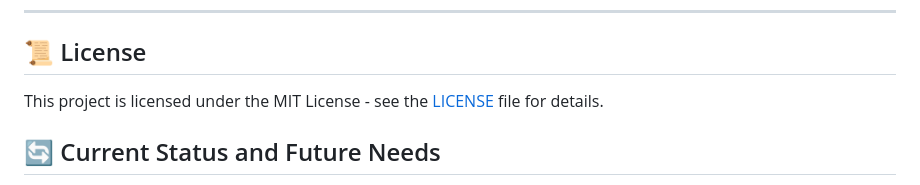
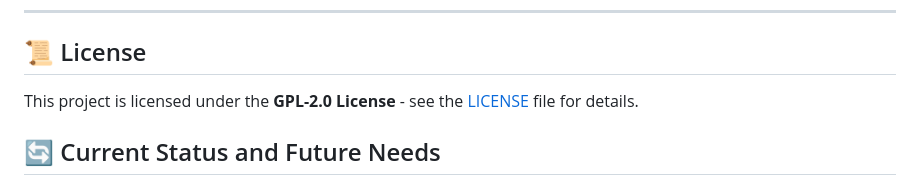
Before and after one commit to abhisek2004/Minor-Project-II-Smart-Hospital-Management-System, a Markdown page: README.md, the part around the change. GitHub-like rendering.

```diff
--- a/README.md
+++ b/README.md
@@ -99,7 +99,8 @@ If you find this project helpful, please consider giving it a star on GitHub! Yo
 
 ## 📜 License
 
-This project is licensed under the MIT License - see the [LICENSE](LICENSE) file for details.
+This project is licensed under the **GPL-2.0 License** - see the [LICENSE](LICENSE) file for details.
+
 
 ## 🔄 Current Status and Future Needs
 
```
